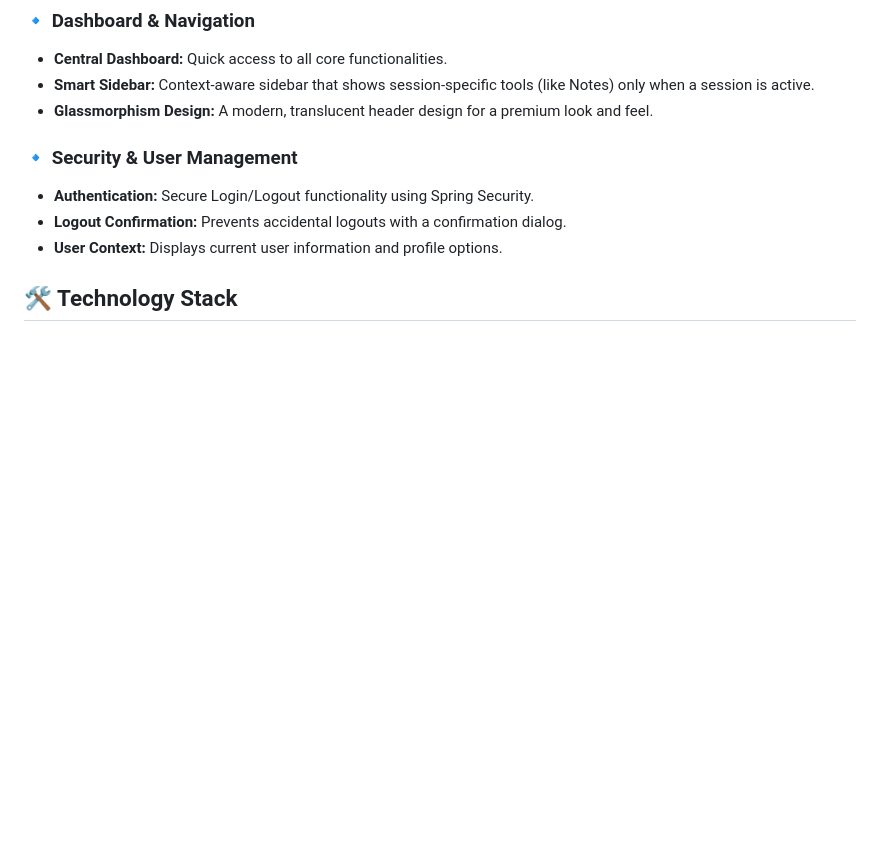
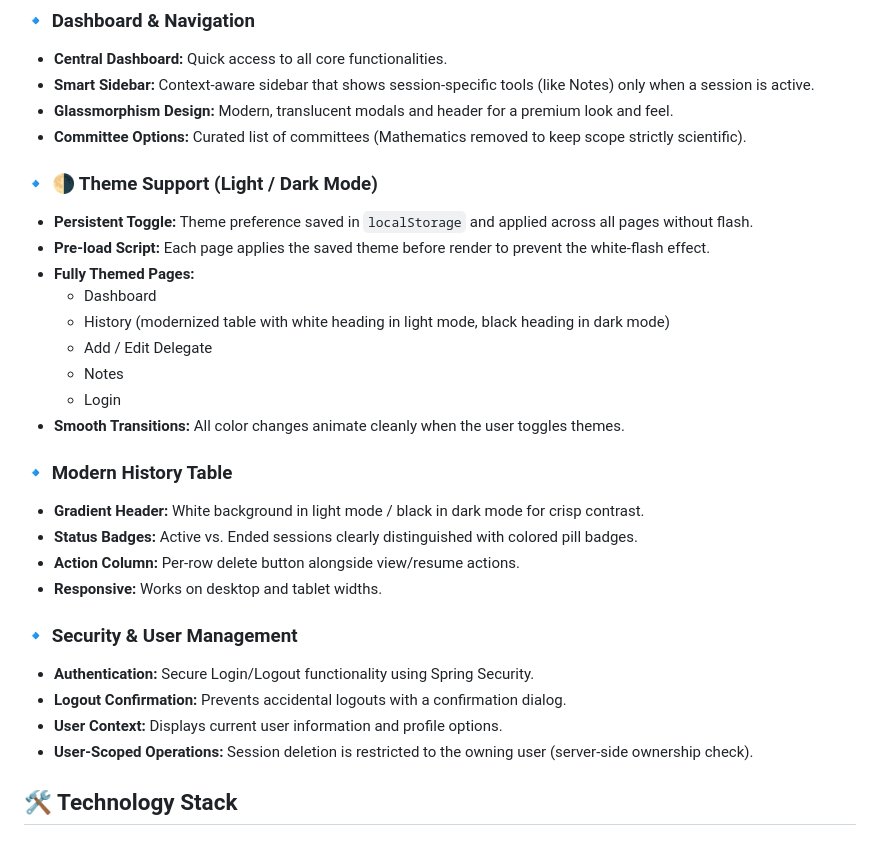
Before and after one commit to MystiTheDev/sciverse-summit, a Markdown page: README.md, the part around the change. GitHub-like rendering; blank space fills up the shorter version.

Commit message:
Revise README for design and committee updates
Updated design descriptions and added committee options in the README.

```diff
--- a/README.md
+++ b/README.md
@@ -22,13 +22,31 @@ Sciverse Summit is a comprehensive conference management application built with
 ### 🔹 Dashboard & Navigation
 - **Central Dashboard:** Quick access to all core functionalities.
 - **Smart Sidebar:** Context-aware sidebar that shows session-specific tools (like Notes) only when a session is active.
-- **Glassmorphism Design:** A modern, translucent header design for a premium look and feel.
+- **Glassmorphism Design:** Modern, translucent modals and header for a premium look and feel.
+- **Committee Options:** Curated list of committees (Mathematics removed to keep scope strictly scientific).
+
+### 🔹 🌗 Theme Support (Light / Dark Mode)
+- **Persistent Toggle:** Theme preference saved in `localStorage` and applied across all pages without flash.
+- **Pre-load Script:** Each page applies the saved theme before render to prevent the white-flash effect.
+- **Fully Themed Pages:**
+  - Dashboard
+  - History (modernized table with white heading in light mode, black heading in dark mode)
+  - Add / Edit Delegate
+  - Notes
+  - Login
+- **Smooth Transitions:** All color changes animate cleanly when the user toggles themes.
+
+### 🔹 Modern History Table
+- **Gradient Header:** White background in light mode / black in dark mode for crisp contrast.
+- **Status Badges:** Active vs. Ended sessions clearly distinguished with colored pill badges.
+- **Action Column:** Per-row delete button alongside view/resume actions.
+- **Responsive:** Works on desktop and tablet widths.
 
 ### 🔹 Security & User Management
 - **Authentication:** Secure Login/Logout functionality using Spring Security.
 - **Logout Confirmation:** Prevents accidental logouts with a confirmation dialog.
 - **User Context:** Displays current user information and profile options.
-
+- **User-Scoped Operations:** Session deletion is restricted to the owning user (server-side ownership check).
 ## 🛠️ Technology Stack
 
 ### Backend
```
